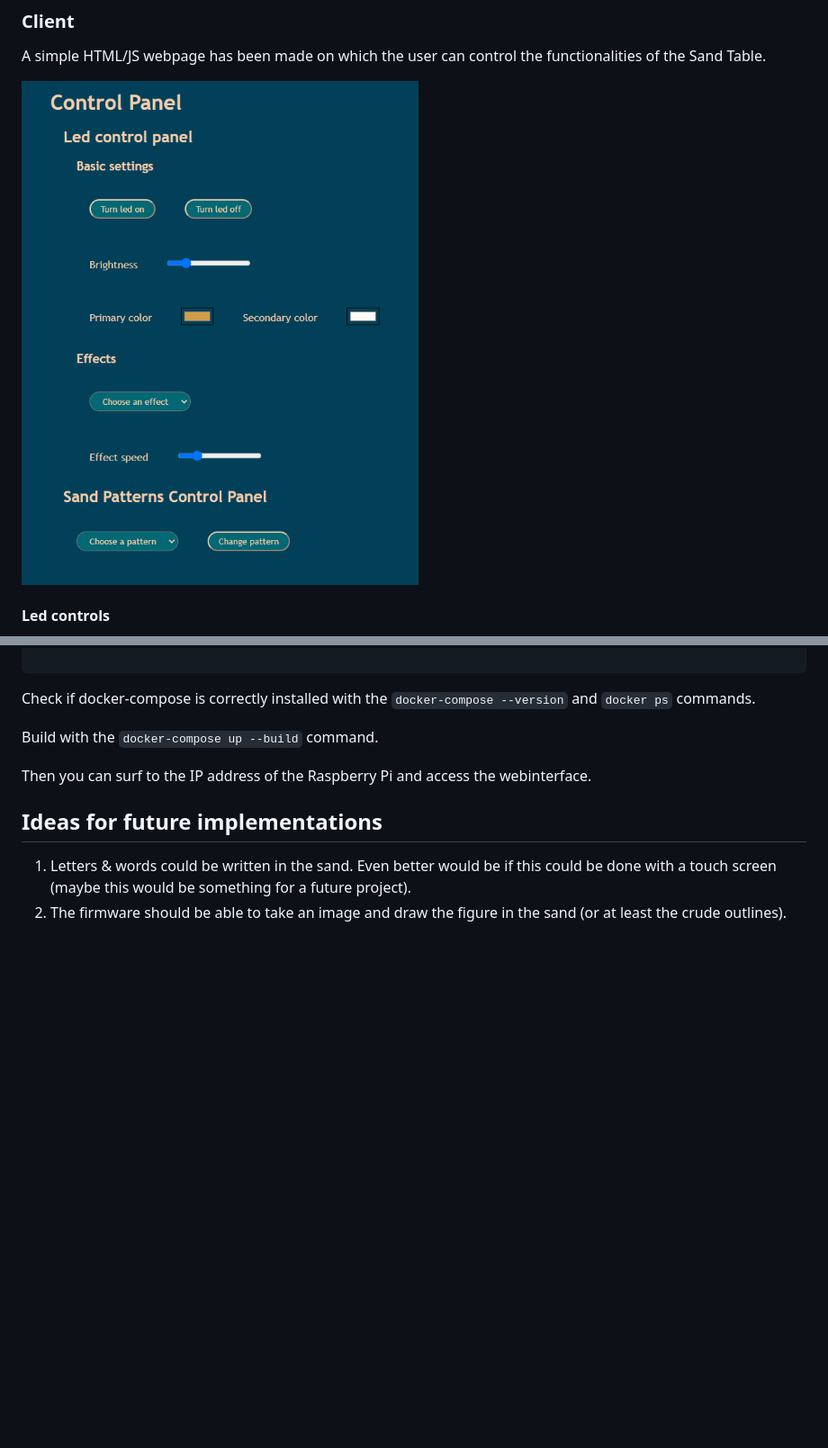
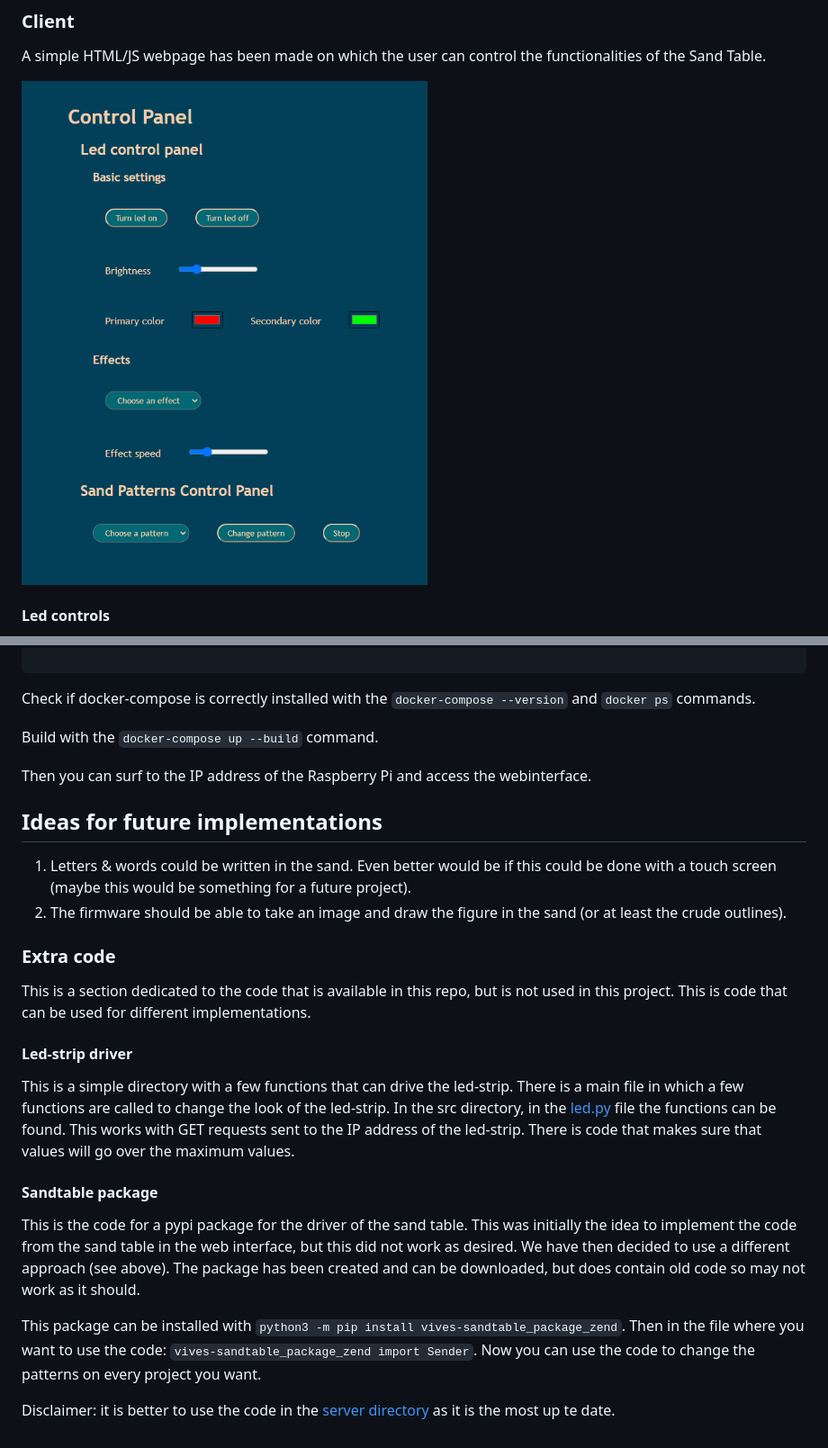
Before and after one commit to vives-project-xp/Zend, a Markdown page: README.md, 2 parts joined by grey strips. Shown: that part at 90% size. Drawn GitHub-style; pictures changed too: img/webinterface.PNG; blank space fills up the shorter version.

Commit message:
updated readme with info on extra ode

```diff
--- a/README.md
+++ b/README.md
@@ -200,3 +200,19 @@ Then you can surf to the IP address of the Raspberry Pi and access the webinterf
 
 1. Letters & words could be written in the sand. Even better would be if this could be done with a touch screen (maybe this would be something for a future project).
 2. The firmware should be able to take an image and draw the figure in the sand (or at least the crude outlines).
+
+### Extra code
+
+This is a section dedicated to the code that is available in this repo, but is not used in this project. This is code that can be used for different implementations.
+
+#### Led-strip driver
+
+This is a simple directory with a few functions that can drive the led-strip. There is a main file in which a few functions are called to change the look of the led-strip. In the src directory, in the [led.py](./led-strip-driver/src/led.py) file the functions can be found. This works with GET requests sent to the IP address of the led-strip. There is code that makes sure that values will go over the maximum values.
+
+#### Sandtable package
+
+This is the code for a pypi package for the driver of the sand table. This was initially the idea to implement the code from the sand table in the web interface, but this did not work as desired. We have then decided to use a different approach (see above). The package has been created and can be downloaded, but does contain old code so may not work as it should.
+
+This package can be installed with `python3 -m pip install vives-sandtable_package_zend`. Then in the file where you want to use the code: `vives-sandtable_package_zend import Sender`. Now you can use the code to change the patterns on every project you want.
+
+Disclaimer: it is better to use the code in the [server directory](./webinterface/server/) as it is the most up te date.
```
Also changed, not shown: 1 other file.
